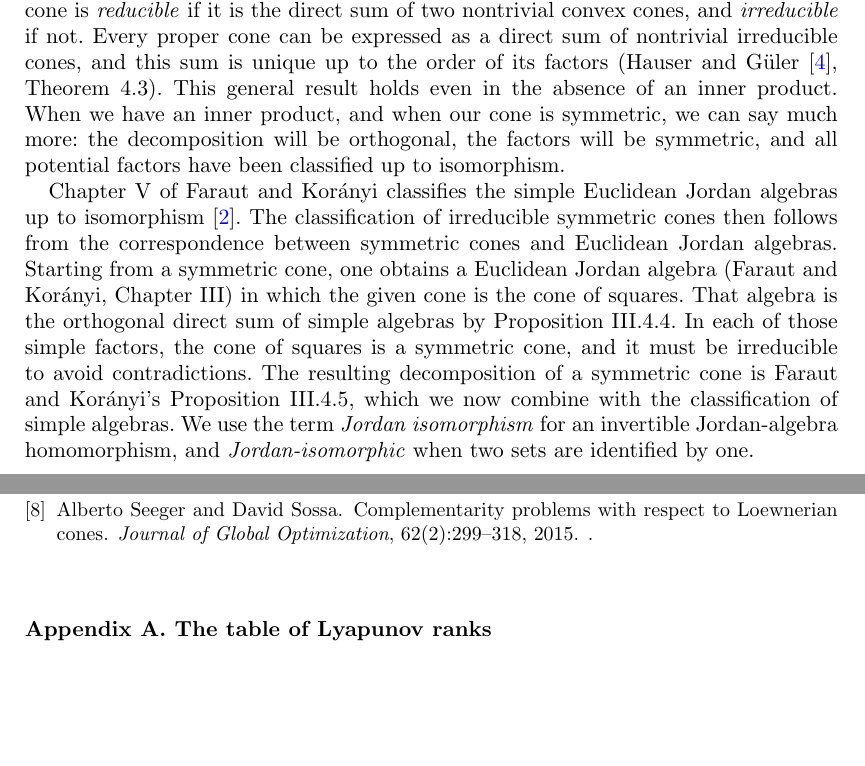
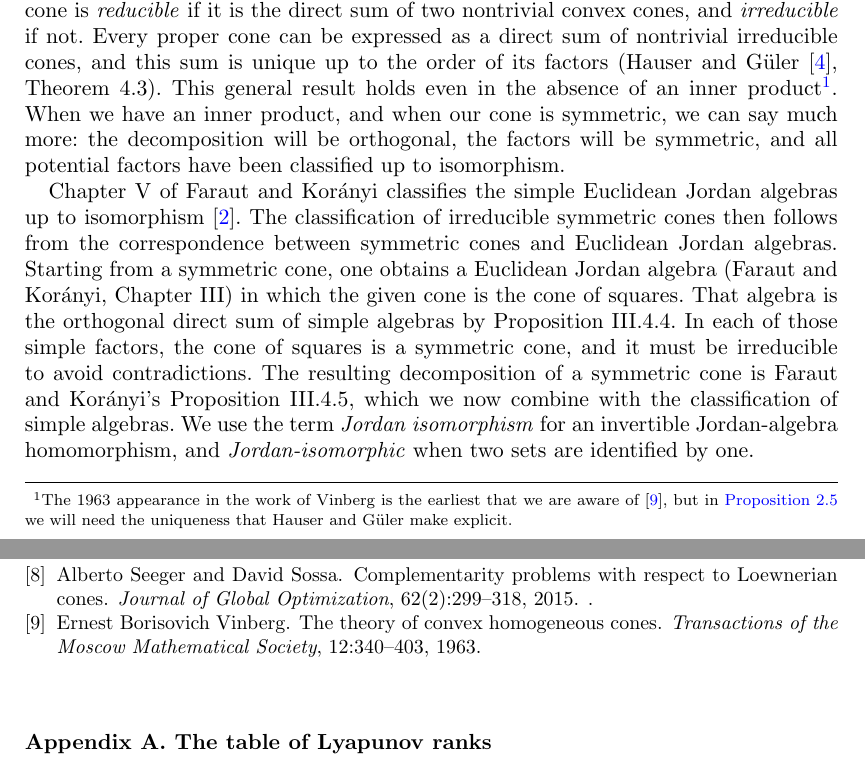
Before and after one commit to orlitzky/the_uniqueness_of_lyapunov_rank_among_symmetric_cones, a LaTeX document (the_uniqueness_of_lyapunov_rank_among_symmetric_cones.tex): two parts of pages 2 and 15 of 16, joined at a grey line, cut so that both start at the same text, the shorter picture padded with empty space. Compiled offline with pdfLaTeX; a missing bibliography style is replaced by a similar one.

Commit message:
Mention Vinberg, and explain why we prefer Hauser & Güler

```diff
--- a/the_uniqueness_of_lyapunov_rank_among_symmetric_cones.tex
+++ b/the_uniqueness_of_lyapunov_rank_among_symmetric_cones.tex
@@ -203,10 +203,14 @@
     nontrivial irreducible cones, and this sum is unique up to the
     order of its factors (Hauser and Güler~\cite{hauser-guler},
     Theorem~4.3). This general result holds even in the absence of an
-    inner product. When we have an inner product, and when our cone is
-    symmetric, we can say much more: the decomposition will be
-    orthogonal, the factors will be symmetric, and all potential
-    factors have been classified up to isomorphism.
+    inner product\footnote{The 1963 appearance in the work of Vinberg
+    is the earliest that we are aware of~\cite{vinberg_-_theory}, but
+    in \cref{prop:linear isomorphism implies jordan} we will need the
+    uniqueness that Hauser and Güler make explicit.}. When we have an
+    inner product, and when our cone is symmetric, we can say much
+    more: the decomposition will be orthogonal, the factors will be
+    symmetric, and all potential factors have been classified up to
+    isomorphism.
 
     Chapter~V of Faraut and Korányi classifies the simple Euclidean
     Jordan algebras up to isomorphism~\cite{faraut-koranyi}. The
```
Also changed, not shown: the_uniqueness_of_lyapunov_rank_among_symmetric_cones.tex (2 more changed lines).
